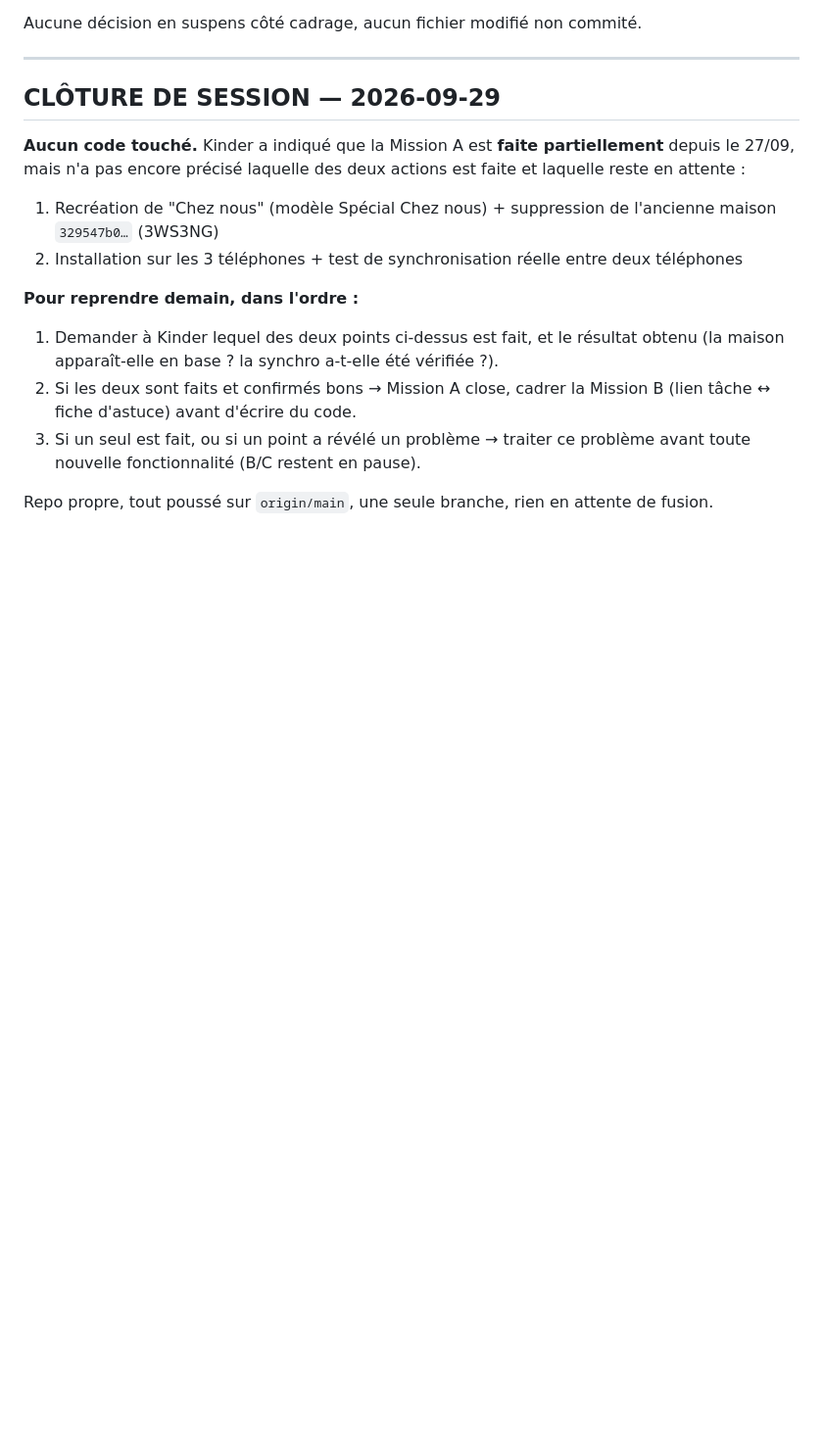
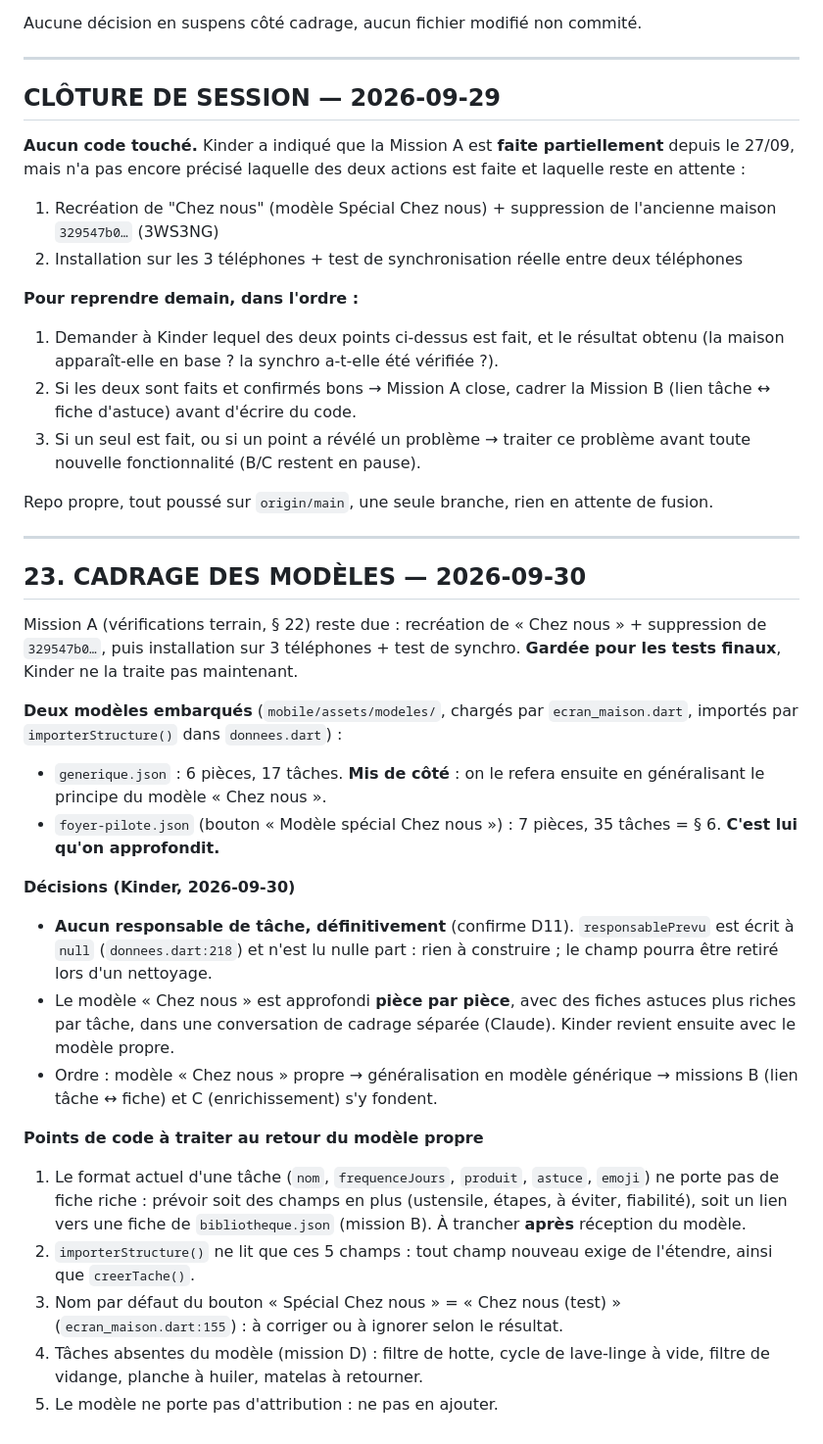
Before and after one commit to Kinder2149/nickel, a Markdown page: PROJET_CONTEXTE.md, the part around the change. Shown at 98% size. Rendered like a GitHub page; blank space fills up the shorter version.

Commit message:
Cadrage des modèles (§ 23) : modèle Chez nous approfondi, générique mis de côté, pas de responsables
Co-Authored-By: Claude Sonnet 5.5 <noreply@anthropic.com>

```diff
--- a/PROJET_CONTEXTE.md
+++ b/PROJET_CONTEXTE.md
@@ -1534,3 +1534,25 @@ Aucune décision en suspens côté cadrage, aucun fichier modifié non commité.
 3. Si un seul est fait, ou si un point a révélé un problème → traiter ce problème avant toute nouvelle fonctionnalité (B/C restent en pause).
 
 Repo propre, tout poussé sur `origin/main`, une seule branche, rien en attente de fusion.
+
+---
+
+## 23. CADRAGE DES MODÈLES — 2026-09-30
+
+Mission A (vérifications terrain, § 22) reste due : recréation de « Chez nous » + suppression de `329547b0…`, puis installation sur 3 téléphones + test de synchro. **Gardée pour les tests finaux**, Kinder ne la traite pas maintenant.
+
+**Deux modèles embarqués** (`mobile/assets/modeles/`, chargés par `ecran_maison.dart`, importés par `importerStructure()` dans `donnees.dart`) :
+- `generique.json` : 6 pièces, 17 tâches. **Mis de côté** : on le refera ensuite en généralisant le principe du modèle « Chez nous ».
+- `foyer-pilote.json` (bouton « Modèle spécial Chez nous ») : 7 pièces, 35 tâches = § 6. **C'est lui qu'on approfondit.**
+
+**Décisions (Kinder, 2026-09-30)**
+- **Aucun responsable de tâche, définitivement** (confirme D11). `responsablePrevu` est écrit à `null` (`donnees.dart:218`) et n'est lu nulle part : rien à construire ; le champ pourra être retiré lors d'un nettoyage.
+- Le modèle « Chez nous » est approfondi **pièce par pièce**, avec des fiches astuces plus riches par tâche, dans une conversation de cadrage séparée (Claude). Kinder revient ensuite avec le modèle propre.
+- Ordre : modèle « Chez nous » propre → généralisation en modèle générique → missions B (lien tâche ↔ fiche) et C (enrichissement) s'y fondent.
+
+**Points de code à traiter au retour du modèle propre**
+1. Le format actuel d'une tâche (`nom`, `frequenceJours`, `produit`, `astuce`, `emoji`) ne porte pas de fiche riche : prévoir soit des champs en plus (ustensile, étapes, à éviter, fiabilité), soit un lien vers une fiche de `bibliotheque.json` (mission B). À trancher **après** réception du modèle.
+2. `importerStructure()` ne lit que ces 5 champs : tout champ nouveau exige de l'étendre, ainsi que `creerTache()`.
+3. Nom par défaut du bouton « Spécial Chez nous » = « Chez nous (test) » (`ecran_maison.dart:155`) : à corriger ou à ignorer selon le résultat.
+4. Tâches absentes du modèle (mission D) : filtre de hotte, cycle de lave-linge à vide, filtre de vidange, planche à huiler, matelas à retourner.
+5. Le modèle ne porte pas d'attribution : ne pas en ajouter.
```
